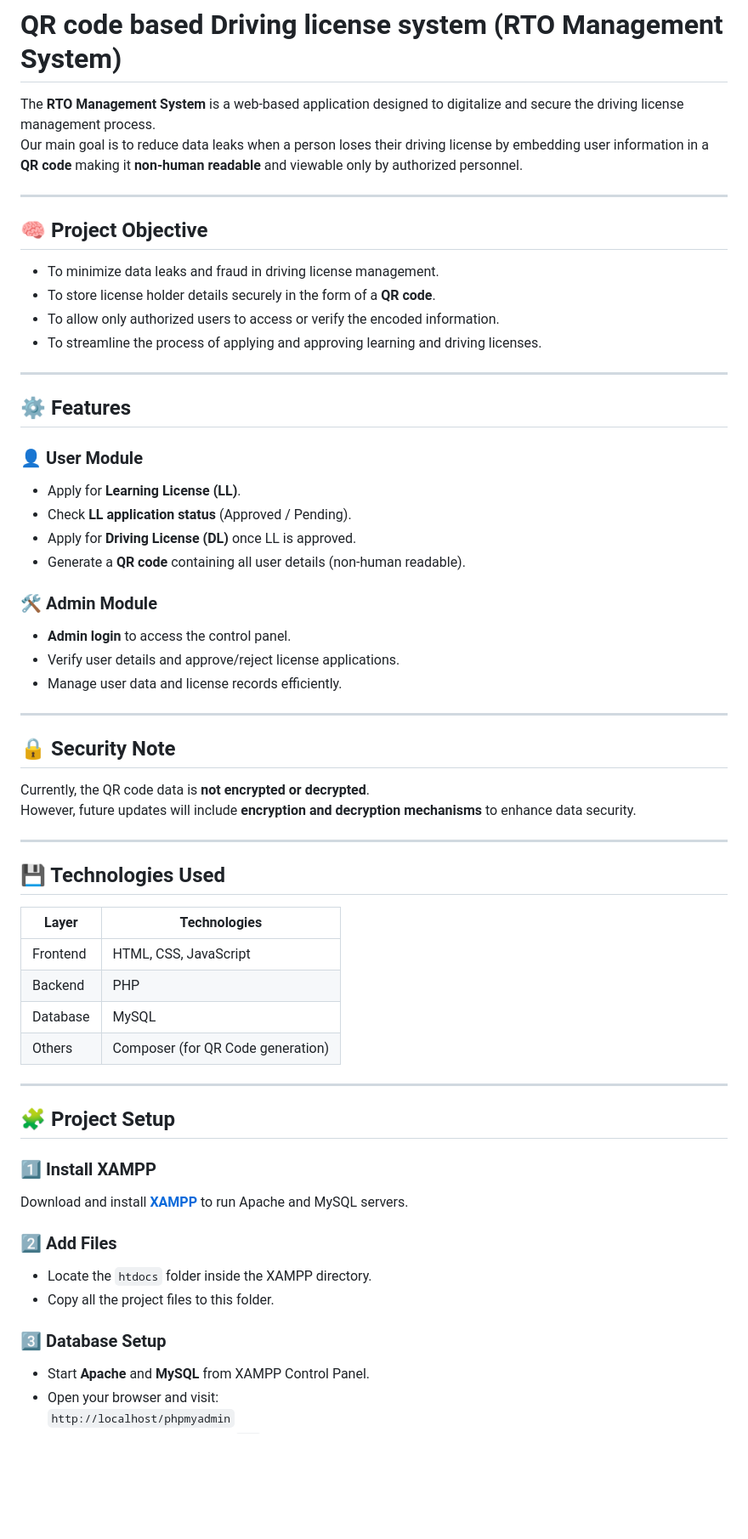
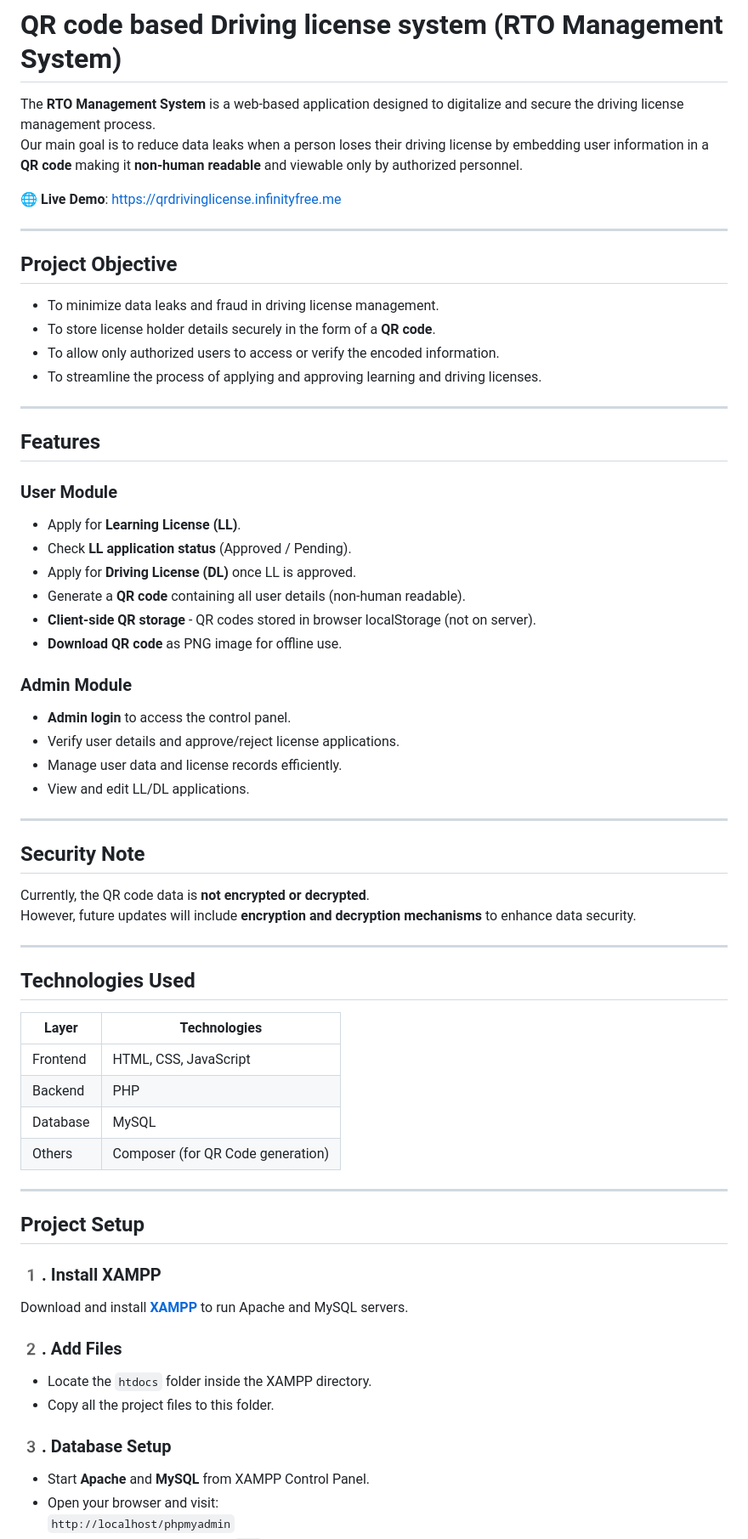
Before and after one commit to chinmaynaik-hub/QRbased-drivinglicense, a Markdown page: README.md, the part around one of its changes. Shown at 85% size. Rendered like a GitHub page; blank space fills up the shorter version.

Commit message:
docs: update README with live demo link and enhanced feature details
- Add live demo link to InfinityFree hosted version at top of README
- Document client-side QR code storage feature in localStorage

```diff
--- a/README.md
+++ b/README.md
@@ -3,9 +3,11 @@
 The **RTO Management System** is a web-based application designed to digitalize and secure the driving license management process.
 Our main goal is to reduce data leaks when a person loses their driving license by embedding user information in a **QR code** making it **non-human readable** and viewable only by authorized personnel.
 
+🌐 **Live Demo**: [https://qrdrivinglicense.infinityfree.me](https://qrdrivinglicense.infinityfree.me)
+
 ---
 
-## 🧠 Project Objective
+##  Project Objective
 
 - To minimize data leaks and fraud in driving license management.
 - To store license holder details securely in the form of a **QR code**.
@@ -14,29 +16,32 @@ Our main goal is to reduce data leaks when a person loses their driving license
 
 ---
 
-## ⚙️ Features
+##  Features
 
-### 👤 User Module
+###  User Module
 - Apply for **Learning License (LL)**.
 - Check **LL application status** (Approved / Pending).
 - Apply for **Driving License (DL)** once LL is approved.
 - Generate a **QR code** containing all user details (non-human readable).
+- **Client-side QR storage** - QR codes stored in browser localStorage (not on server).
+- **Download QR code** as PNG image for offline use.
 
-### 🛠️ Admin Module
+###  Admin Module
 - **Admin login** to access the control panel.
 - Verify user details and approve/reject license applications.
 - Manage user data and license records efficiently.
+- View and edit LL/DL applications.
 
 ---
 
-## 🔒 Security Note
+##  Security Note
 
 Currently, the QR code data is **not encrypted or decrypted**.
 However, future updates will include **encryption and decryption mechanisms** to enhance data security.
 
 ---
 
-## 💾 Technologies Used
+##  Technologies Used
 
 | Layer | Technologies |
 |-------|---------------|
@@ -47,16 +52,16 @@ However, future updates will include **encryption and decryption mechanisms** to
 
 ---
 
-## 🧩 Project Setup
+##  Project Setup
 
-### 1️⃣ Install XAMPP
+### 1️. Install XAMPP
 Download and install **[XAMPP](https://www.apachefriends.org/)** to run Apache and MySQL servers.
 
-### 2️⃣ Add Files
+### 2️. Add Files
 - Locate the `htdocs` folder inside the XAMPP directory.
 - Copy all the project files to this folder.
 
-### 3️⃣ Database Setup
+### 3️. Database Setup
 - Start **Apache** and **MySQL** from XAMPP Control Panel.
 - Open your browser and visit:
   `http://localhost/phpmyadmin`
```
Also changed, not shown: other parts of README.md (+8 -5 lines).
